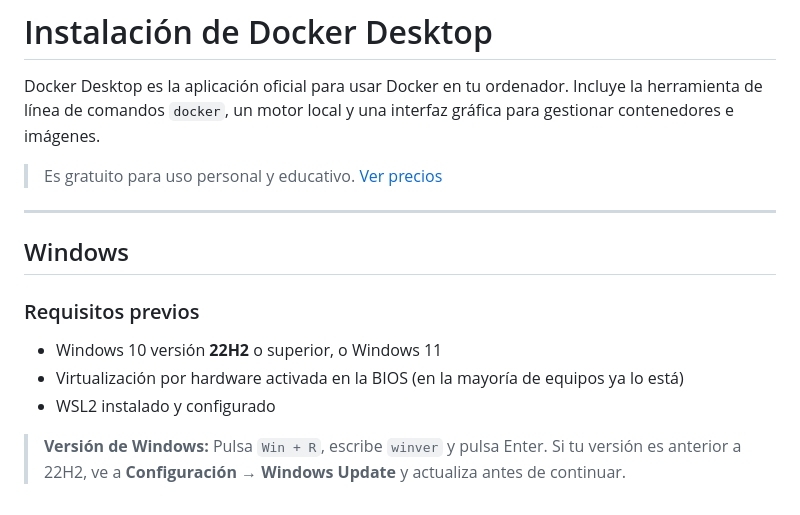
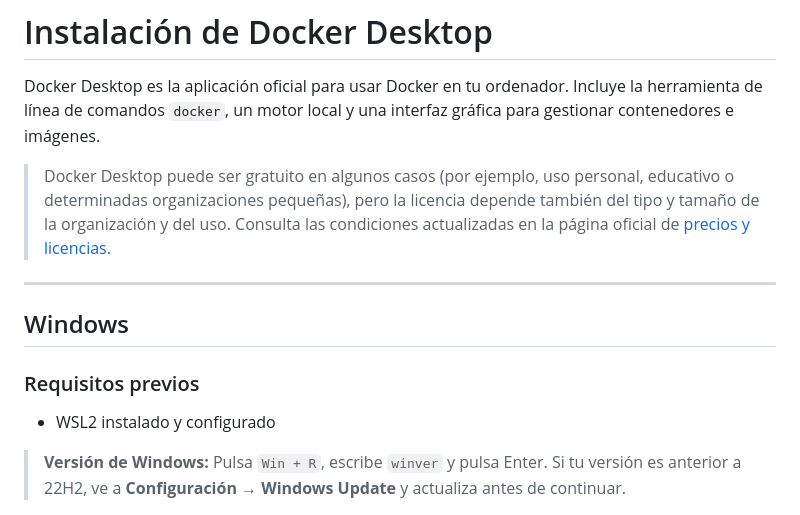
Before and after one commit to Lemoncode/formacion-ciclo-alan-turing, a Markdown page: 00-guia/01-instalacion-docker-desktop.md, the part around one of its changes. Rendered like a GitHub page.

Commit message:
Update Docker Desktop installation guide: clarify licensing details and improve troubleshooting section formatting

```diff
--- a/00-guia/01-instalacion-docker-desktop.md
+++ b/00-guia/01-instalacion-docker-desktop.md
@@ -2,7 +2,7 @@
 
 Docker Desktop es la aplicación oficial para usar Docker en tu ordenador. Incluye la herramienta de línea de comandos `docker`, un motor local y una interfaz gráfica para gestionar contenedores e imágenes.
 
-> Es gratuito para uso personal y educativo. [Ver precios](https://www.docker.com/pricing/)
+> Docker Desktop puede ser gratuito en algunos casos (por ejemplo, uso personal, educativo o determinadas organizaciones pequeñas), pero la licencia depende también del tipo y tamaño de la organización y del uso. Consulta las condiciones actualizadas en la página oficial de [precios y licencias](https://www.docker.com/pricing/).
 
 ---
 
@@ -10,8 +10,6 @@ Docker Desktop es la aplicación oficial para usar Docker en tu ordenador. Inclu
 
 ### Requisitos previos
 
-- Windows 10 versión **22H2** o superior, o Windows 11
-- Virtualización por hardware activada en la BIOS (en la mayoría de equipos ya lo está)
 - WSL2 instalado y configurado
 
 > **Versión de Windows:** Pulsa `Win + R`, escribe `winver` y pulsa Enter. Si tu versión es anterior a 22H2, ve a **Configuración → Windows Update** y actualiza antes de continuar.
```
Also changed, not shown: other parts of 00-guia/01-instalacion-docker-desktop.md (+11 -15 lines).
